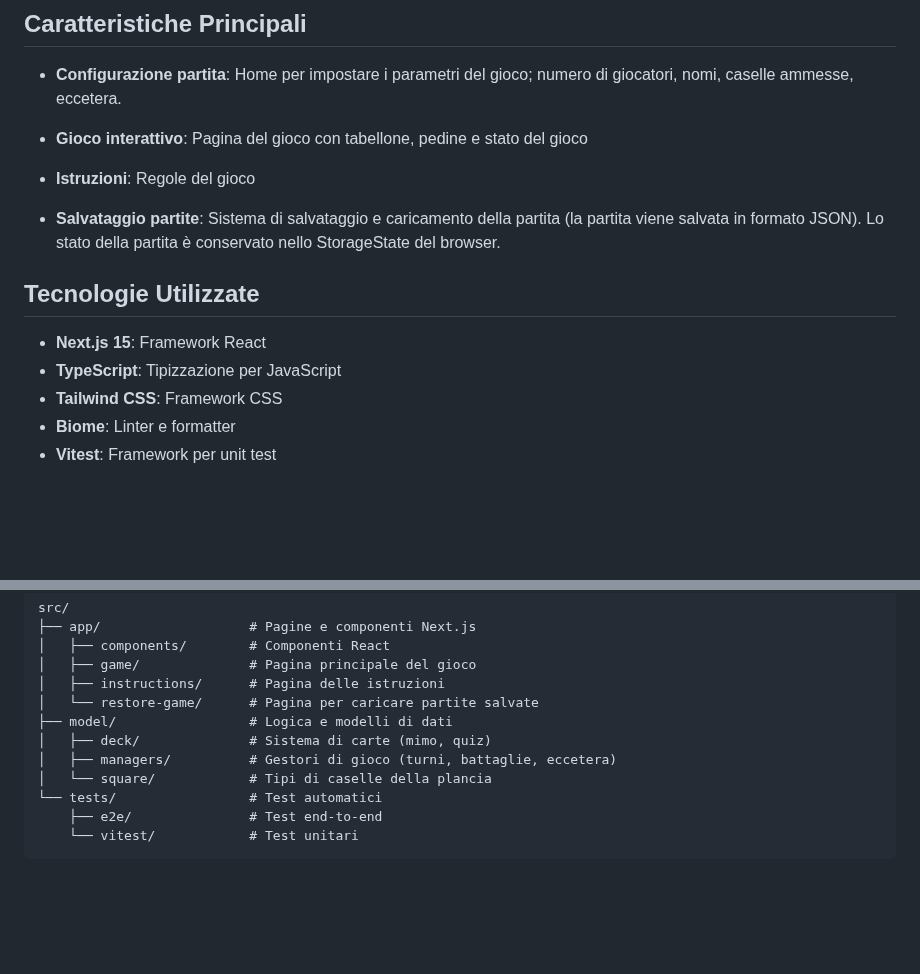
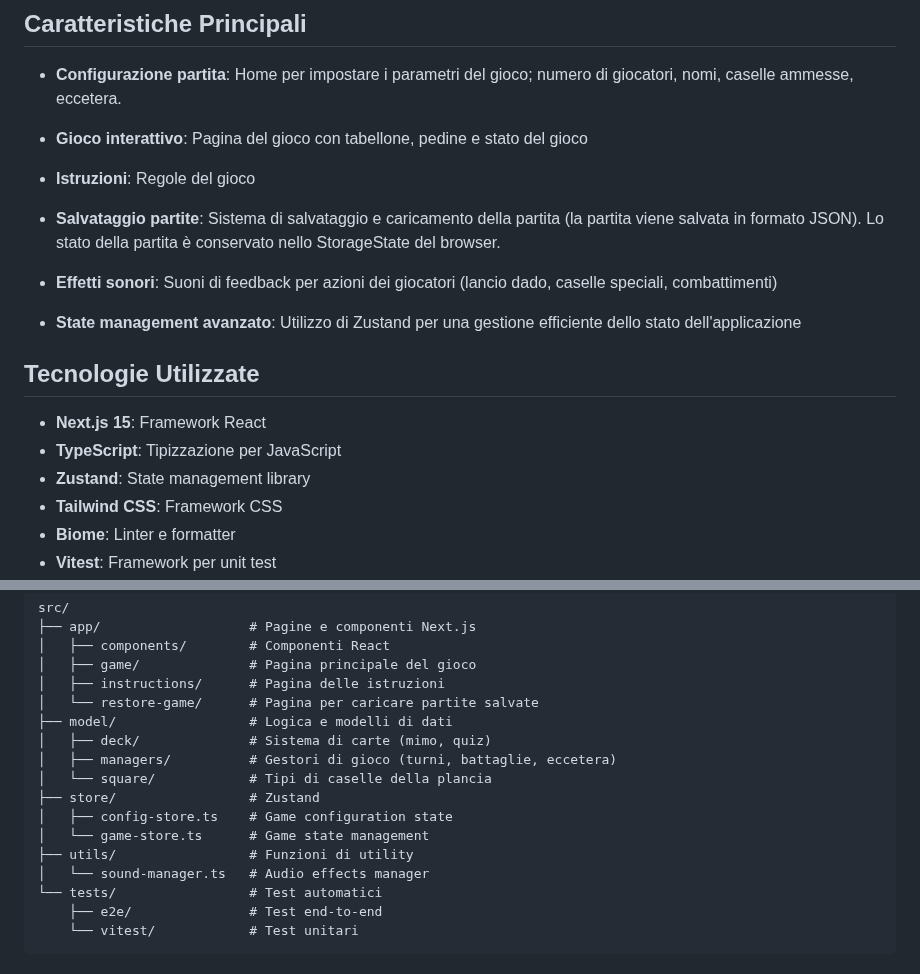
Before and after one commit to samueldebenedictis/tesi, a Markdown page: README.md, 2 parts joined by grey strips. GitHub-like rendering; blank space fills up the shorter version.

Commit message:
chore: add zustand to readme

```diff
--- a/README.md
+++ b/README.md
@@ -16,11 +16,14 @@ https://samueldebenedictis.github.io/tesi/
 - **Gioco interattivo**: Pagina del gioco con tabellone, pedine e stato del gioco
 - **Istruzioni**: Regole del gioco
 - **Salvataggio partite**: Sistema di salvataggio e caricamento della partita (la partita viene salvata in formato JSON). Lo stato della partita è conservato nello StorageState del browser.
+- **Effetti sonori**: Suoni di feedback per azioni dei giocatori (lancio dado, caselle speciali, combattimenti)
+- **State management avanzato**: Utilizzo di Zustand per una gestione efficiente dello stato dell'applicazione
 
 ## Tecnologie Utilizzate
 
 - **Next.js 15**: Framework React
 - **TypeScript**: Tipizzazione per JavaScript
+- **Zustand**: State management library
 - **Tailwind CSS**: Framework CSS
 - **Biome**: Linter e formatter
 - **Vitest**: Framework per unit test
@@ -114,6 +117,11 @@ src/
 │   ├── deck/              # Sistema di carte (mimo, quiz)
 │   ├── managers/          # Gestori di gioco (turni, battaglie, eccetera)
 │   └── square/            # Tipi di caselle della plancia
+├── store/                 # Zustand
+│   ├── config-store.ts    # Game configuration state
+│   └── game-store.ts      # Game state management
+├── utils/                 # Funzioni di utility
+│   └── sound-manager.ts   # Audio effects manager
 └── tests/                 # Test automatici
     ├── e2e/               # Test end-to-end
     └── vitest/            # Test unitari
```
